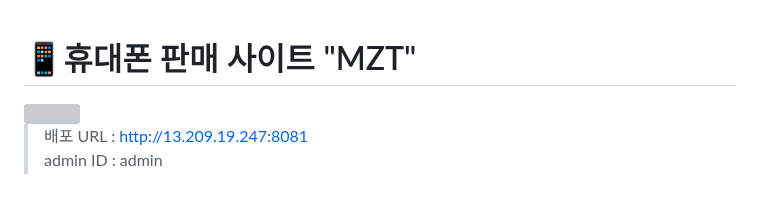
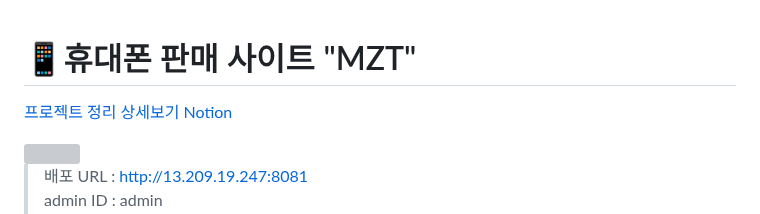
Before and after one commit to kiya-moon/MZTelecom, a Markdown page: README.md, the part around the change. Drawn GitHub-style; blank space fills up the shorter version; grey boxes are pictures that could not be loaded.

```diff
--- a/README.md
+++ b/README.md
@@ -1,4 +1,6 @@
 # 📱휴대폰 판매 사이트 "MZT"
+
+[프로젝트 정리 상세보기 Notion](https://mzt2023.notion.site/5231e891d67544bc94e6d5d0bd8ec067?v=dc8249b9d75d47768b8b886eb88c5073&pvs=4)
 
 <img src="imges/readme_main.jpg" width="1000" height="600"/>
 
```
